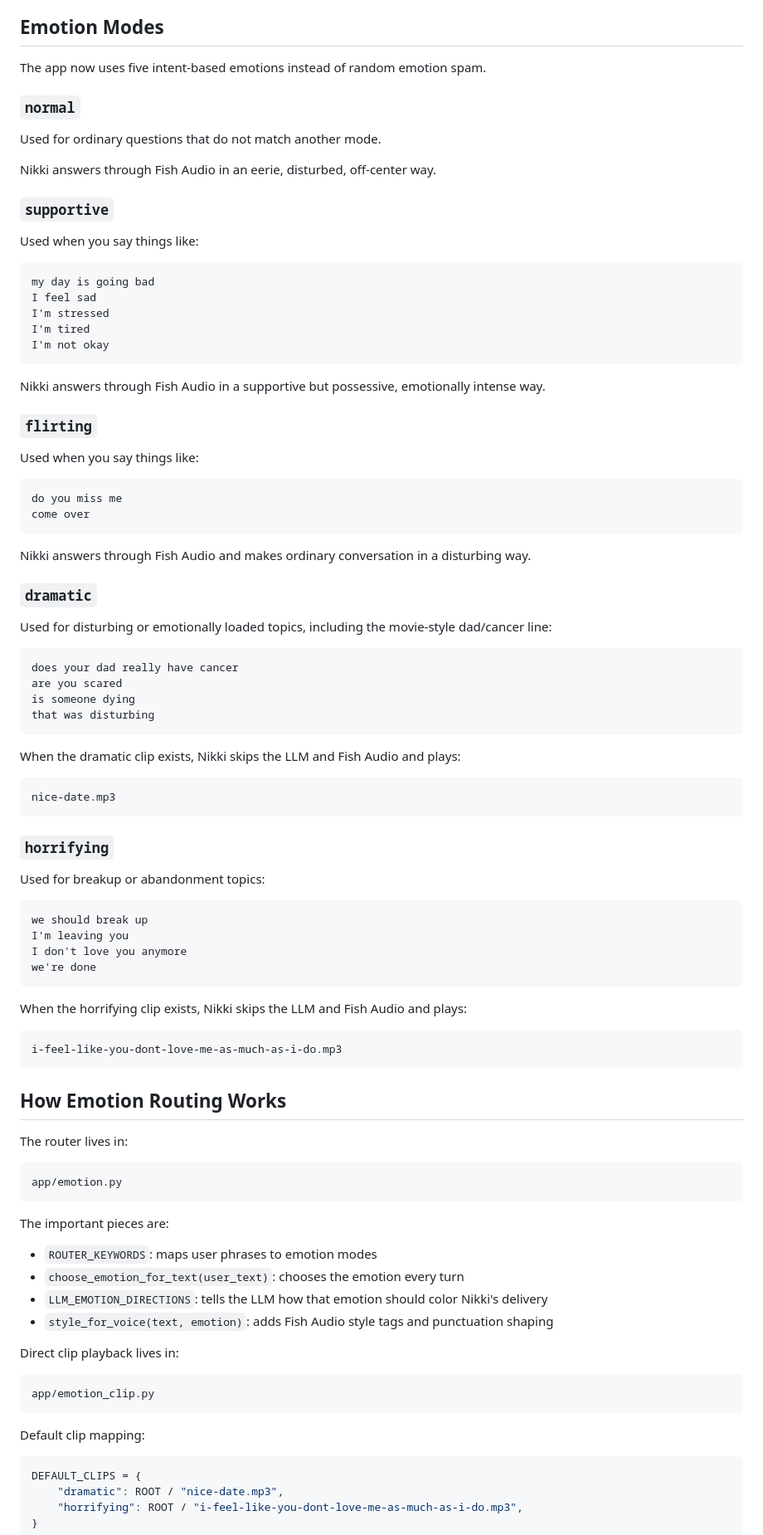
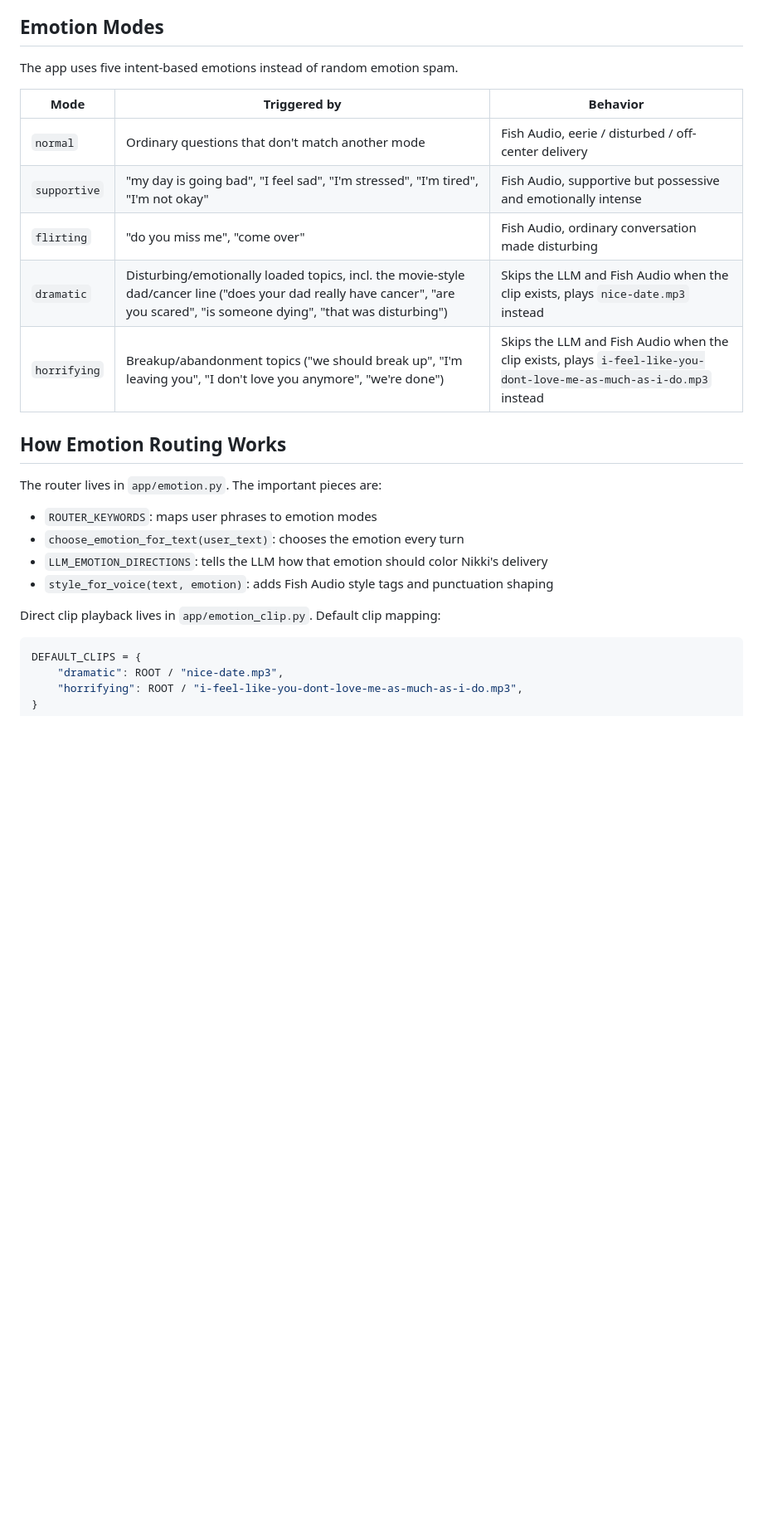
Before and after one commit to Devaansh2610/nikki, a Markdown page: README.md, the part around one of its changes. Shown at 83% size. Rendered like a GitHub page; blank space fills up the shorter version.

````diff
--- a/README.md
+++ b/README.md
@@ -46,99 +92,26 @@ The emotion system should not replace that persona. It only colors the delivery.
 
 ## Emotion Modes
 
-The app now uses five intent-based emotions instead of random emotion spam.
+The app uses five intent-based emotions instead of random emotion spam.
 
-### `normal`
-
-Used for ordinary questions that do not match another mode.
-
-Nikki answers through Fish Audio in an eerie, disturbed, off-center way.
-
-### `supportive`
-
-Used when you say things like:
-
-```text
-my day is going bad
-I feel sad
-I'm stressed
-I'm tired
-I'm not okay
-```
-
-Nikki answers through Fish Audio in a supportive but possessive, emotionally intense way.
-
-### `flirting`
-
-Used when you say things like:
-
-```text
-do you miss me
-come over
-```
-
-Nikki answers through Fish Audio and makes ordinary conversation in a disturbing way.
-
-### `dramatic`
-
-Used for disturbing or emotionally loaded topics, including the movie-style dad/cancer line:
-
-```text
-does your dad really have cancer
-are you scared
-is someone dying
-that was disturbing
-```
-
-When the dramatic clip exists, Nikki skips the LLM and Fish Audio and plays:
-
-```text
-nice-date.mp3
-```
-
-
-
-### `horrifying`
-
-Used for breakup or abandonment topics:
-
-```text
-we should break up
-I'm leaving you
-I don't love you anymore
-we're done
-```
-
-When the horrifying clip exists, Nikki skips the LLM and Fish Audio and plays:
-
-```text
-i-feel-like-you-dont-love-me-as-much-as-i-do.mp3
-```
-
-
+| Mode | Triggered by | Behavior |
+| --- | --- | --- |
+| `normal` | Ordinary questions that don't match another mode | Fish Audio, eerie / disturbed / off-center delivery |
+| `supportive` | "my day is going bad", "I feel sad", "I'm stressed", "I'm tired", "I'm not okay" | Fish Audio, supportive but possessive and emotionally intense |
+| `flirting` | "do you miss me", "come over" | Fish Audio, ordinary conversation made disturbing |
+| `dramatic` | Disturbing/emotionally loaded topics, incl. the movie-style dad/cancer line ("does your dad really have cancer", "are you scared", "is someone dying", "that was disturbing") | Skips the LLM and Fish Audio when the clip exists, plays `nice-date.mp3` instead |
+| `horrifying` | Breakup/abandonment topics ("we should break up", "I'm leaving you", "I don't love you anymore", "we're done") | Skips the LLM and Fish Audio when the clip exists, plays `i-feel-like-you-dont-love-me-as-much-as-i-do.mp3` instead |
 
 ## How Emotion Routing Works
 
-The router lives in:
-
-```text
-app/emotion.py
-```
-
-The important pieces are:
+The router lives in `app/emotion.py`. The important pieces are:
 
 - `ROUTER_KEYWORDS`: maps user phrases to emotion modes
 - `choose_emotion_for_text(user_text)`: chooses the emotion every turn
 - `LLM_EMOTION_DIRECTIONS`: tells the LLM how that emotion should color Nikki's delivery
 - `style_for_voice(text, emotion)`: adds Fish Audio style tags and punctuation shaping
 
-Direct clip playback lives in:
-
-```text
-app/emotion_clip.py
-```
-
-Default clip mapping:
+Direct clip playback lives in `app/emotion_clip.py`. Default clip mapping:
 
 ```python
 DEFAULT_CLIPS = {
````
Also changed, not shown: other parts of README.md (+91 -91 lines).
